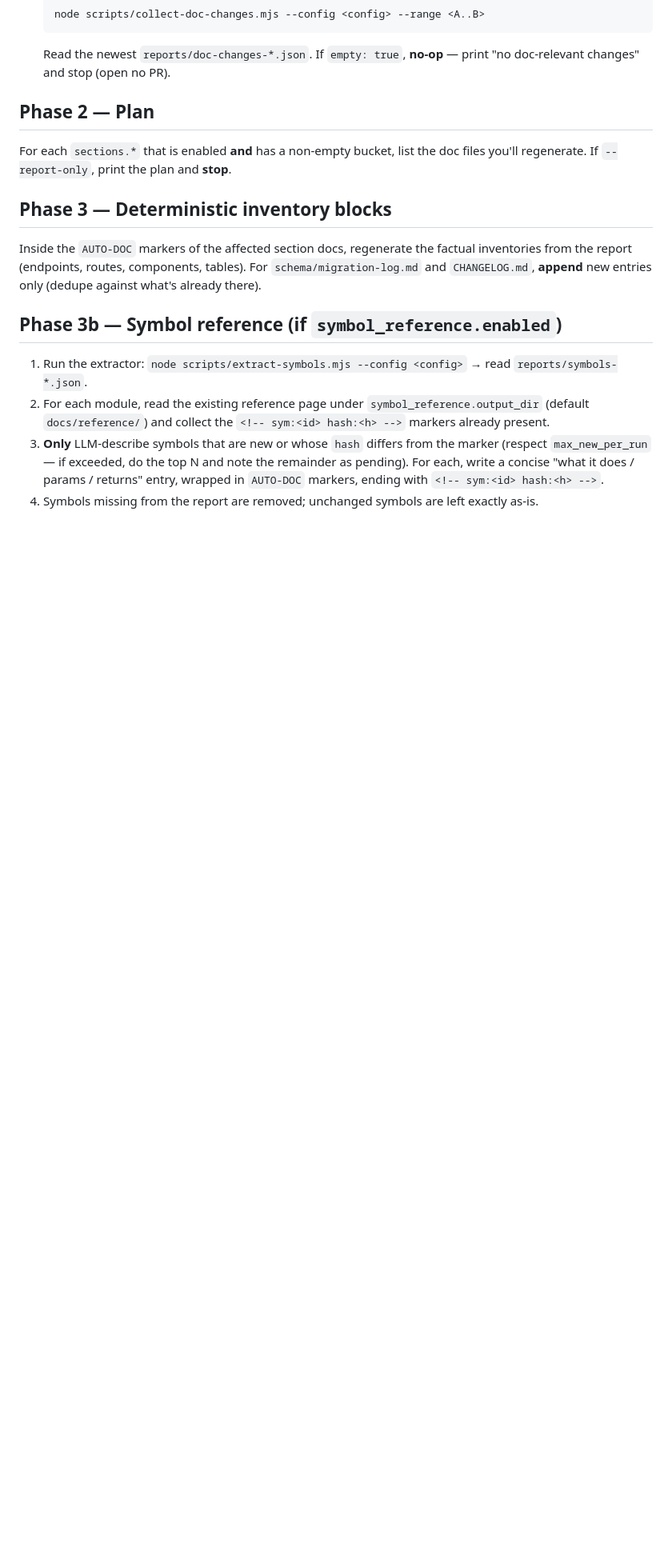
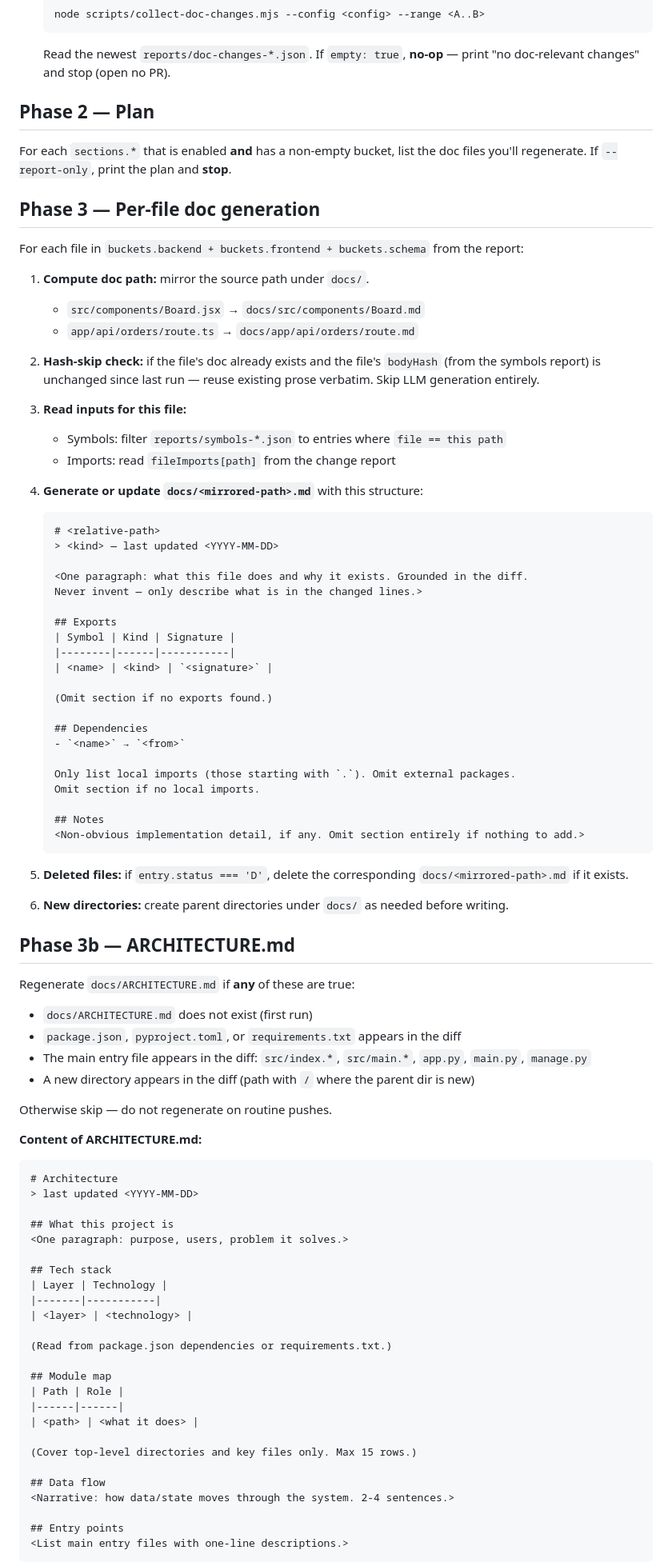
Before and after one commit to eSketchers/claude-blueprint, a Markdown page: .claude/commands/update-docs.md, the part around one of its changes. Shown at 80% size. GitHub-like rendering; blank space fills up the shorter version.

Commit message:
feat(docs-sync): rewrite /update-docs for per-file doc generation
Co-Authored-By: Claude Sonnet 4.6 <noreply@anthropic.com>

````diff
--- a/.claude/commands/update-docs.md
+++ b/.claude/commands/update-docs.md
@@ -55,13 +53,87 @@ Runs only in **interactive** mode (skip entirely if `--no-prompt` is set — CI/
 
 For each `sections.*` that is enabled **and** has a non-empty bucket, list the doc files you'll regenerate. If `--report-only`, print the plan and **stop**.
 
-## Phase 3 — Deterministic inventory blocks
+## Phase 3 — Per-file doc generation
 
-Inside the `AUTO-DOC` markers of the affected section docs, regenerate the factual inventories from the report (endpoints, routes, components, tables). For `schema/migration-log.md` and `CHANGELOG.md`, **append** new entries only (dedupe against what's already there).
+For each file in `buckets.backend + buckets.frontend + buckets.schema` from the report:
 
-## Phase 3b — Symbol reference (if `symbol_reference.enabled`)
+1. **Compute doc path:** mirror the source path under `docs/`.
+   - `src/components/Board.jsx` → `docs/src/components/Board.md`
+   - `app/api/orders/route.ts` → `docs/app/api/orders/route.md`
 
-1. Run the extractor: `node scripts/extract-symbols.mjs --config <config>` → read `reports/symbols-*.json`.
-2. For each module, read the existing reference page under `symbol_reference.output_dir` (default `docs/reference/`) and collect the `<!-- sym:<id> hash:<h> -->` markers already present.
-3. **Only** LLM-describe symbols that are new or whose `hash` differs from the marker (respect `max_new_per_run` — if exceeded, do the top N and note the remainder as pending). For each, write a concise "what it does / params / returns" entry, wrapped in `AUTO-DOC` markers, ending with `<!-- sym:<id> hash:<h> -->`.
-4. Symbols missing from the report are removed; unchanged symbols are left exactly as-is.
+2. **Hash-skip check:** if the file's doc already exists and the file's `bodyHash` (from the symbols report) is unchanged since last run — reuse existing prose verbatim. Skip LLM generation entirely.
+
+3. **Read inputs for this file:**
+   - Symbols: filter `reports/symbols-*.json` to entries where `file == this path`
+   - Imports: read `fileImports[path]` from the change report
+
+4. **Generate or update `docs/<mirrored-path>.md`** with this structure:
+
+   ```markdown
+   # <relative-path>
+   > <kind> — last updated <YYYY-MM-DD>
+
+   <One paragraph: what this file does and why it exists. Grounded in the diff.
+   Never invent — only describe what is in the changed lines.>
+
+   ## Exports
+   | Symbol | Kind | Signature |
+   |--------|------|-----------|
+   | <name> | <kind> | `<signature>` |
+
+   (Omit section if no exports found.)
+
+   ## Dependencies
+   - `<name>` → `<from>`
+
+   Only list local imports (those starting with `.`). Omit external packages.
+   Omit section if no local imports.
+
+   ## Notes
+   <Non-obvious implementation detail, if any. Omit section entirely if nothing to add.>
+   ```
+
+5. **Deleted files:** if `entry.status === 'D'`, delete the corresponding `docs/<mirrored-path>.md` if it exists.
+
+6. **New directories:** create parent directories under `docs/` as needed before writing.
+
+## Phase 3b — ARCHITECTURE.md
+
+Regenerate `docs/ARCHITECTURE.md` if **any** of these are true:
+- `docs/ARCHITECTURE.md` does not exist (first run)
+- `package.json`, `pyproject.toml`, or `requirements.txt` appears in the diff
+- The main entry file appears in the diff: `src/index.*`, `src/main.*`, `app.py`, `main.py`, `manage.py`
+- A new directory appears in the diff (path with `/` where the parent dir is new)
+
+Otherwise skip — do not regenerate on routine pushes.
+
+**Content of ARCHITECTURE.md:**
+
+```markdown
+# Architecture
+> last updated <YYYY-MM-DD>
+
+## What this project is
+<One paragraph: purpose, users, problem it solves.>
+
+## Tech stack
+| Layer | Technology |
+|-------|-----------|
+| <layer> | <technology> |
+
+(Read from package.json dependencies or requirements.txt.)
+
+## Module map
+| Path | Role |
+|------|------|
+| <path> | <what it does> |
+
+(Cover top-level directories and key files only. Max 15 rows.)
+
+## Data flow
+<Narrative: how data/state moves through the system. 2-4 sentences.>
+
+## Entry points
+<List main entry files with one-line descriptions.>
+```
+
````
Also changed, not shown: other parts of .claude/commands/update-docs.md (+29 -3 lines).
